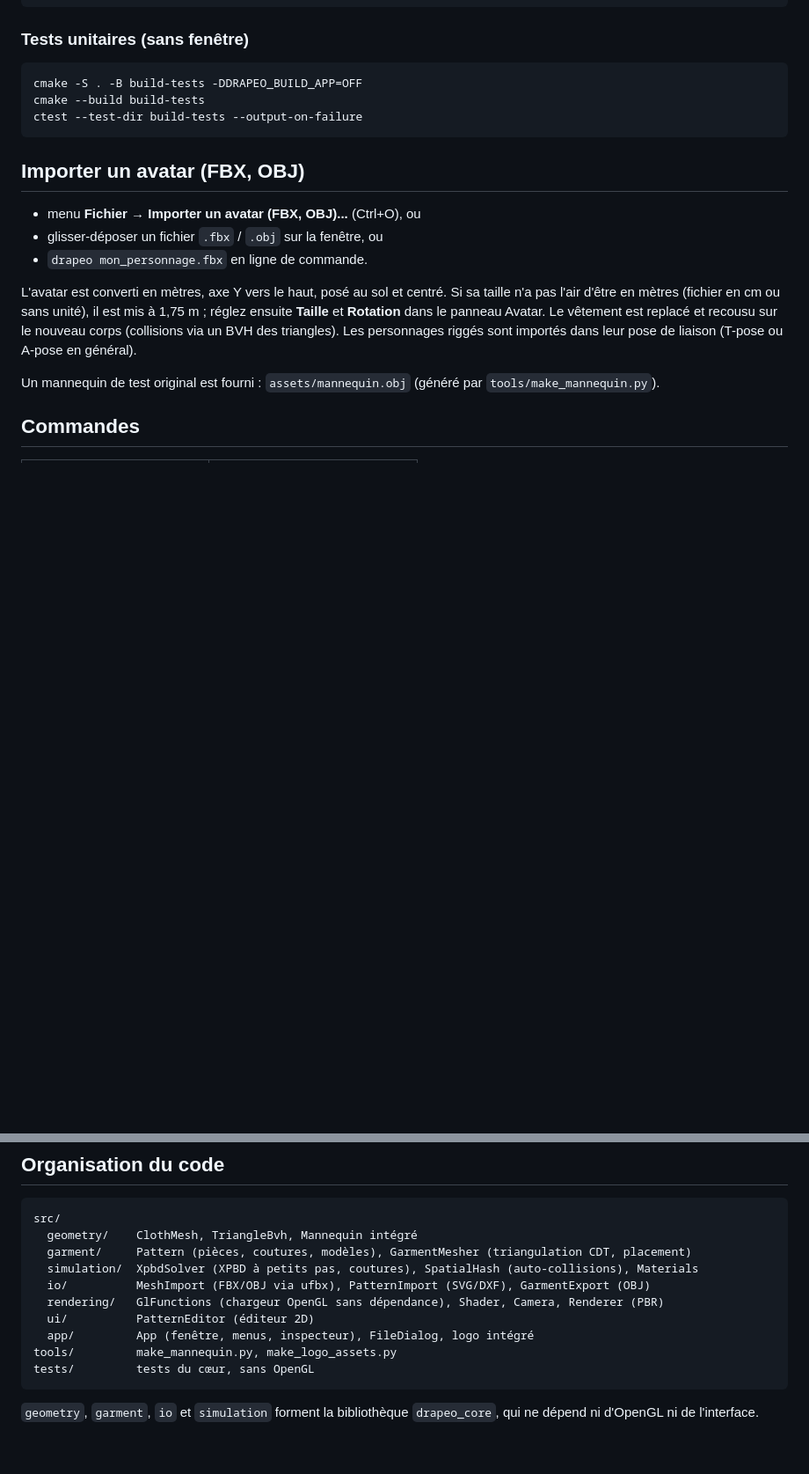
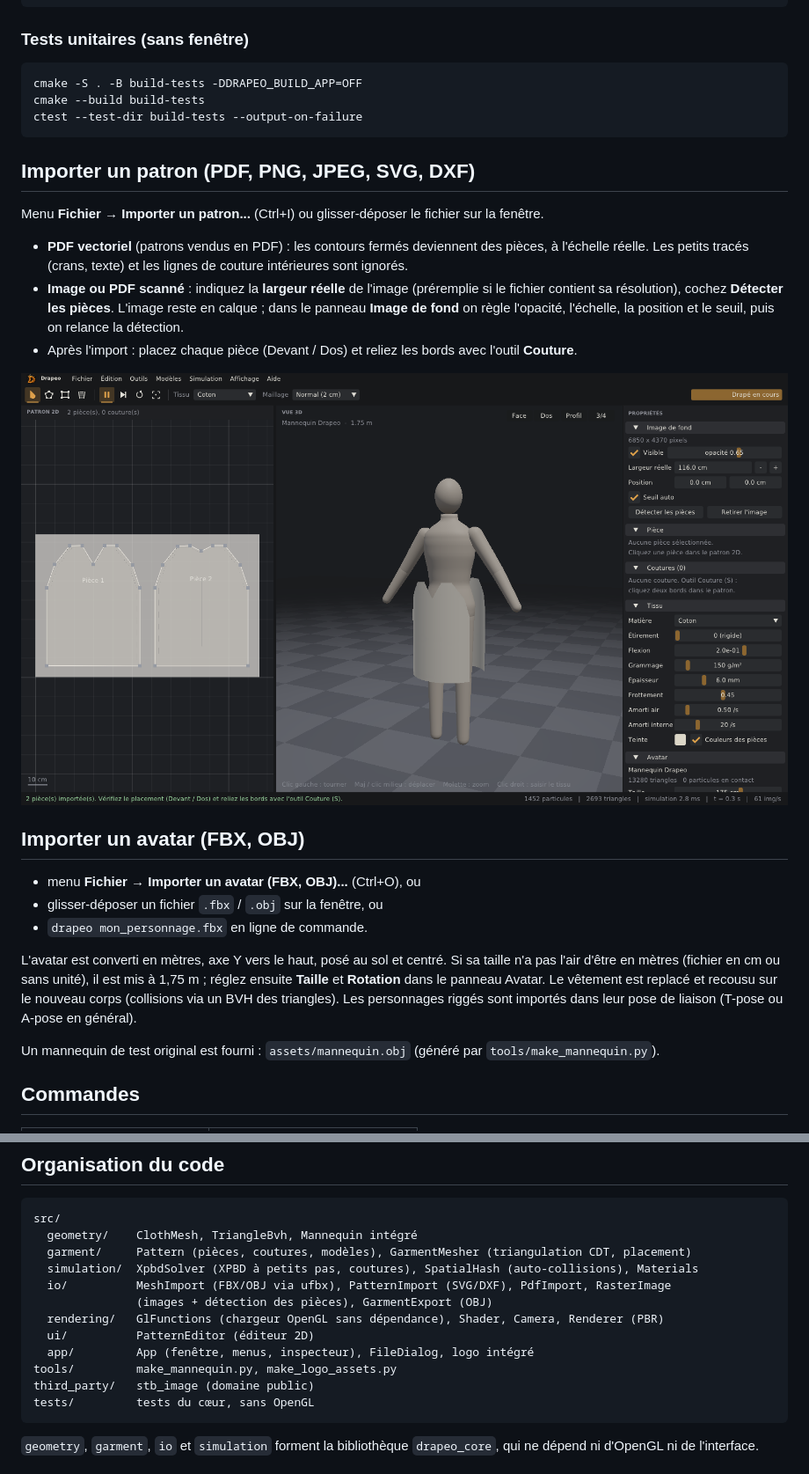
Before and after one commit to Panics78390/drapeo, a Markdown page: README.md, 2 parts joined by grey strips. Shown at 88% size. GitHub-like rendering; pictures changed too: docs/capture-import-image.png (added); blank space fills up the shorter version.

````diff
--- a/README.md
+++ b/README.md
@@ -58,6 +59,16 @@ cmake --build build-tests
 ctest --test-dir build-tests --output-on-failure
 ```
 
+## Importer un patron (PDF, PNG, JPEG, SVG, DXF)
+
+Menu **Fichier → Importer un patron...** (Ctrl+I) ou glisser-déposer le fichier sur la fenêtre.
+
+- **PDF vectoriel** (patrons vendus en PDF) : les contours fermés deviennent des pièces, à l'échelle réelle. Les petits tracés (crans, texte) et les lignes de couture intérieures sont ignorés.
+- **Image ou PDF scanné** : indiquez la **largeur réelle** de l'image (préremplie si le fichier contient sa résolution), cochez **Détecter les pièces**. L'image reste en calque ; dans le panneau **Image de fond** on règle l'opacité, l'échelle, la position et le seuil, puis on relance la détection.
+- Après l'import : placez chaque pièce (Devant / Dos) et reliez les bords avec l'outil **Couture**.
+
+![Import d'une image de patron](docs/capture-import-image.png)
+
 ## Importer un avatar (FBX, OBJ)
 
 - menu **Fichier → Importer un avatar (FBX, OBJ)...** (Ctrl+O), ou
@@ -92,11 +103,13 @@ src/
   geometry/    ClothMesh, TriangleBvh, Mannequin intégré
   garment/     Pattern (pièces, coutures, modèles), GarmentMesher (triangulation CDT, placement)
   simulation/  XpbdSolver (XPBD à petits pas, coutures), SpatialHash (auto-collisions), Materials
-  io/          MeshImport (FBX/OBJ via ufbx), PatternImport (SVG/DXF), GarmentExport (OBJ)
+  io/          MeshImport (FBX/OBJ via ufbx), PatternImport (SVG/DXF), PdfImport, RasterImage
+               (images + détection des pièces), GarmentExport (OBJ)
   rendering/   GlFunctions (chargeur OpenGL sans dépendance), Shader, Camera, Renderer (PBR)
   ui/          PatternEditor (éditeur 2D)
   app/         App (fenêtre, menus, inspecteur), FileDialog, logo intégré
 tools/         make_mannequin.py, make_logo_assets.py
+third_party/   stb_image (domaine public)
 tests/         tests du cœur, sans OpenGL
 ```
 
````
Also changed, not shown: other parts of README.md (+2 -1 lines), 13 other files.
